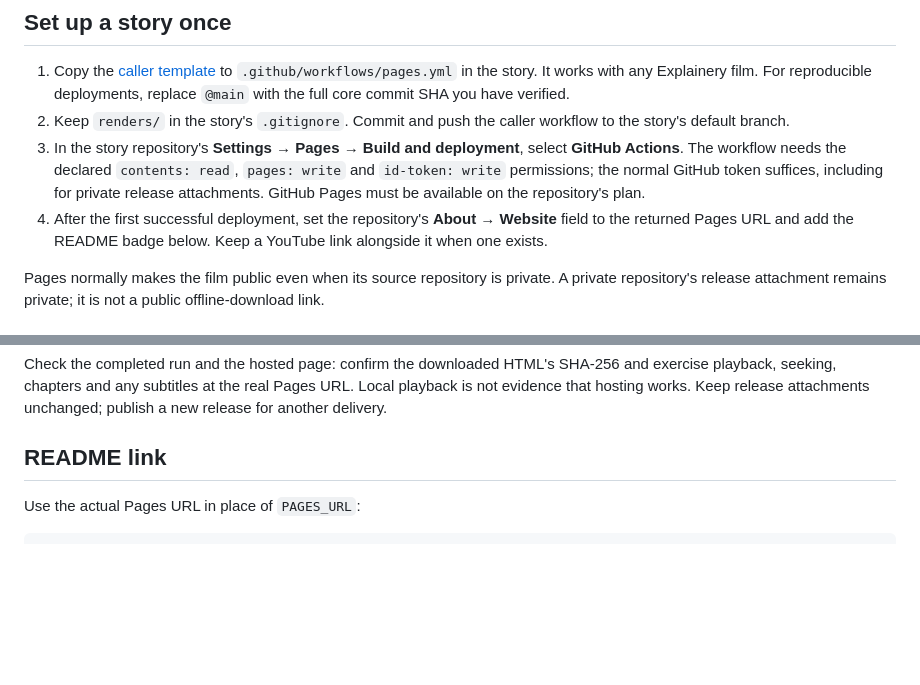
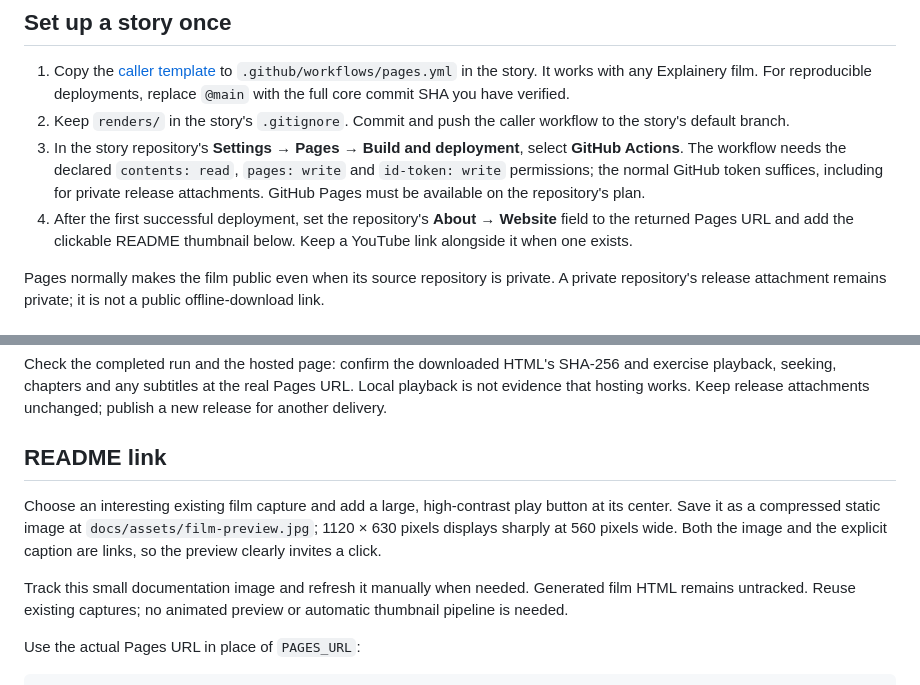
Before and after one commit to mbackschat/explainery-core, a Markdown page: docs/github-pages.md, 2 parts joined by grey strips. Rendered like a GitHub page; blank space fills up the shorter version.

````diff
--- a/docs/github-pages.md
+++ b/docs/github-pages.md
@@ -9,7 +9,7 @@ Generated HTML must never be Git tracked, including on a deployment branch. Keep
 1. Copy the [caller template](templates/pages.yml) to `.github/workflows/pages.yml` in the story. It works with any Explainery film. For reproducible deployments, replace `@main` with the full core commit SHA you have verified.
 2. Keep `renders/` in the story's `.gitignore`. Commit and push the caller workflow to the story's default branch.
 3. In the story repository's **Settings → Pages → Build and deployment**, select **GitHub Actions**. The workflow needs the declared `contents: read`, `pages: write` and `id-token: write` permissions; the normal GitHub token suffices, including for private release attachments. GitHub Pages must be available on the repository's plan.
-4. After the first successful deployment, set the repository's **About → Website** field to the returned Pages URL and add the README badge below. Keep a YouTube link alongside it when one exists.
+4. After the first successful deployment, set the repository's **About → Website** field to the returned Pages URL and add the clickable README thumbnail below. Keep a YouTube link alongside it when one exists.
 
 Pages normally makes the film public even when its source repository is private. A private repository's release attachment remains private; it is not a public offline-download link.
 
@@ -38,6 +38,10 @@ Check the completed run and the hosted page: confirm the downloaded HTML's SHA-2
 
 ## README link
 
+Choose an interesting existing film capture and add a large, high-contrast play button at its center. Save it as a compressed static image at `docs/assets/film-preview.jpg`; 1120 × 630 pixels displays sharply at 560 pixels wide. Both the image and the explicit caption are links, so the preview clearly invites a click.
+
+Track this small documentation image and refresh it manually when needed. Generated film HTML remains untracked. Reuse existing captures; no animated preview or automatic thumbnail pipeline is needed.
+
 Use the actual Pages URL in place of `PAGES_URL`:
 
 ```html
````
Also changed, not shown: other parts of docs/github-pages.md (+2 -1 lines), CLAUDE.md (+1 -1 lines), README.md (+1 -1 lines).
